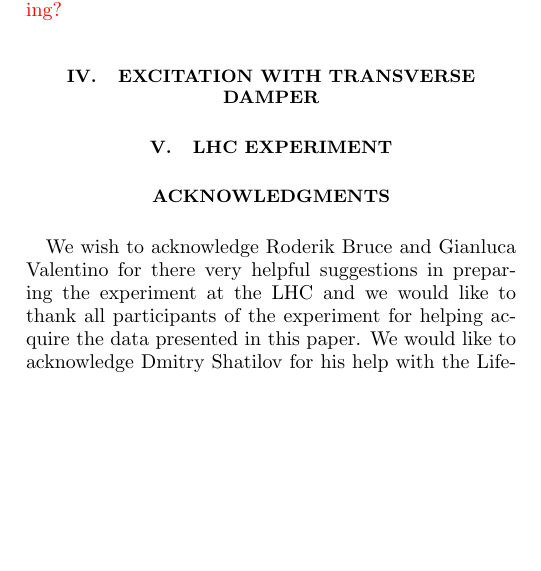
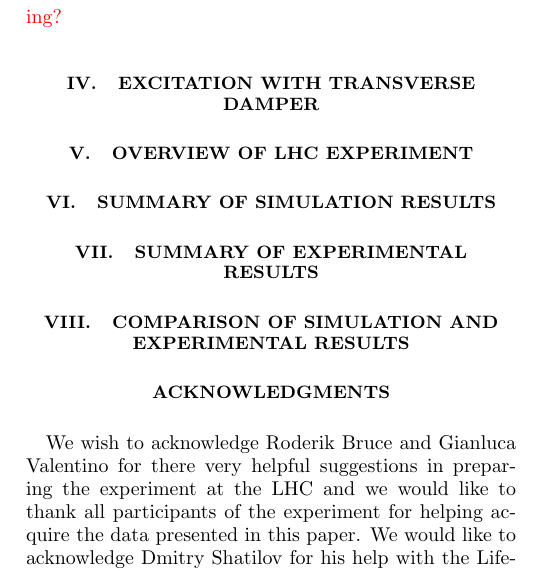
Before and after one commit to mfittere/res-ex-prstab, a LaTeX paper (resex.tex): part of one column of page 5 of 6, cut so that both start at the same text, the shorter picture padded with empty space. Compiled offline with pdfLaTeX.

Commit message:
add structure for simulation and experimental results

```diff
--- a/resex.tex
+++ b/resex.tex
@@ -310,7 +310,13 @@ A first estimate of the residual kick for the HEL design parameters (Table~\ref{
 
 \section{\label{sec:adt}Excitation with transverse damper}
 
-\section{\label{sec:exp}LHC experiment}
+\section{\label{sec:exp_sum}Overview of LHC experiment}
+
+\section{\label{sec:sim}Summary of simulation results}
+
+\section{\label{sec:exp}Summary of experimental results}
+
+\section{\label{sec:exp_sim}Comparison of simulation and experimental results}
 
 \begin{acknowledgments}
 We wish to acknowledge Roderik Bruce and Gianluca Valentino for there very helpful suggestions in preparing the experiment at the LHC and we would like to thank all participants of the experiment for helping acquire the data presented in this paper. We would like to acknowledge Dmitry Shatilov for his help with the Lifetrac code, and St\'{e}phane Fartoukh, Riccardo De Maria and Rogelio Tomás for their help with generating the appropiate optics model. We are grateful also for the support from the beam instrumentation team, in particular Enrico Bravin and Georges Trad, with the BSRT and are thankful for the collaboration with St\'{e}phania Papadopoulou and Fanouria Antonio for the analysis of the BSRT profiles.
```
Also changed, not shown: resex.pdf, resex.tex (4 more changed lines).
